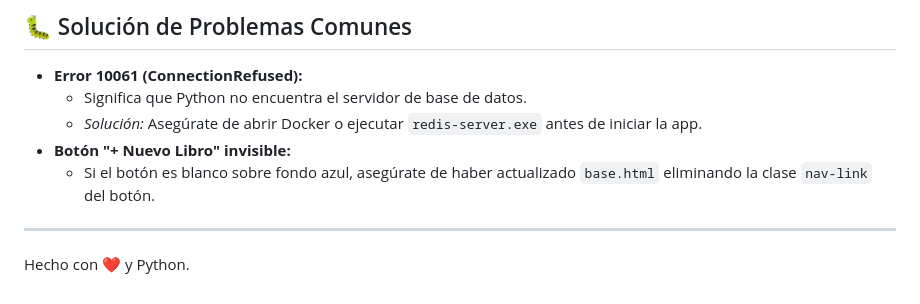
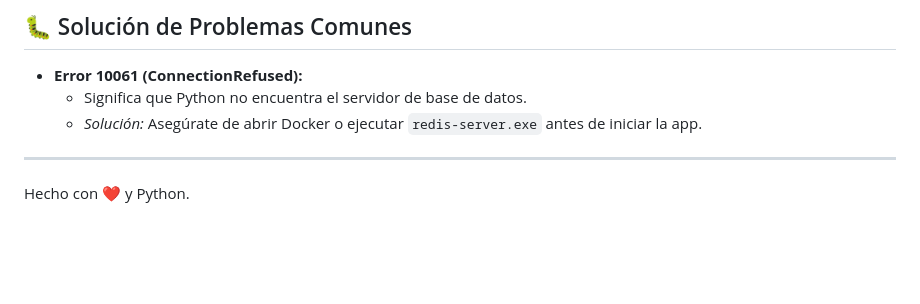
Before and after one commit to eixo4/Transformacion-de-Aplicacion-CLI-a-Aplicacion-Web-con-Flask, a Markdown page: README.md, the part around the change. Drawn GitHub-style; blank space fills up the shorter version.

```diff
--- a/README.md
+++ b/README.md
@@ -102,8 +102,6 @@ turbo-librarian-web/
   * **Error 10061 (ConnectionRefused):**
       * Significa que Python no encuentra el servidor de base de datos.
       * *Solución:* Asegúrate de abrir Docker o ejecutar `redis-server.exe` antes de iniciar la app.
-  * **Botón "+ Nuevo Libro" invisible:**
-      * Si el botón es blanco sobre fondo azul, asegúrate de haber actualizado `base.html` eliminando la clase `nav-link` del botón.
 
 -----
 
```
